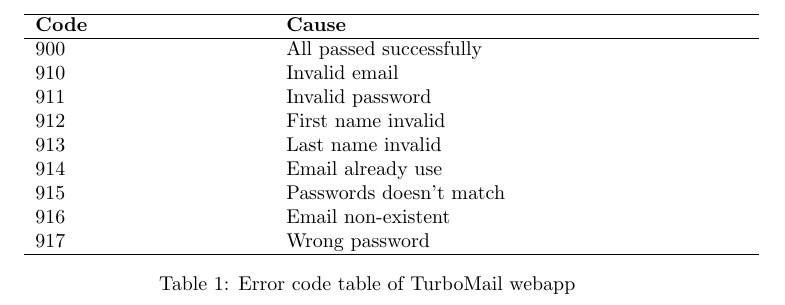
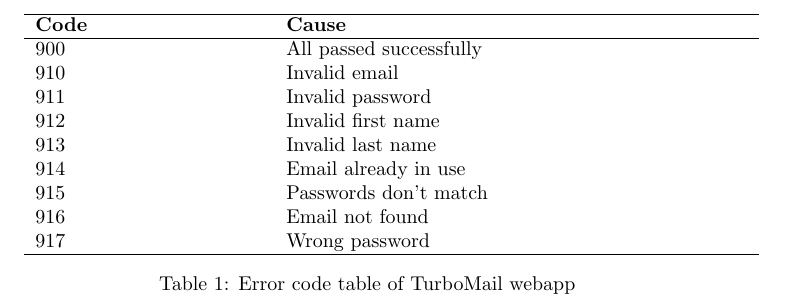
Before and after one commit to raphaelweis/TurboMail, a LaTeX document (doc/Codes.tex): part of the page, cut so that both start at the same text. Compiled offline with pdfLaTeX.

Commit message:
fixed grammatical errors

```diff
--- a/doc/Codes.tex
+++ b/doc/Codes.tex
@@ -11,11 +11,11 @@
     900 & All passed successfully \\
     910 & Invalid email \\
     911 & Invalid password \\
-    912 & First name invalid \\
-    913 & Last name invalid \\
-    914 & Email already use \\
-    915 & Passwords doesn't match \\
-    916 & Email non-existent \\
+    912 & Invalid first name\\
+    913 & Invalid last name\\
+    914 & Email already in use \\
+    915 & Passwords don't match \\
+    916 & Email not found \\
     917 & Wrong password \\
     \hline
   \end{tabular}
```
